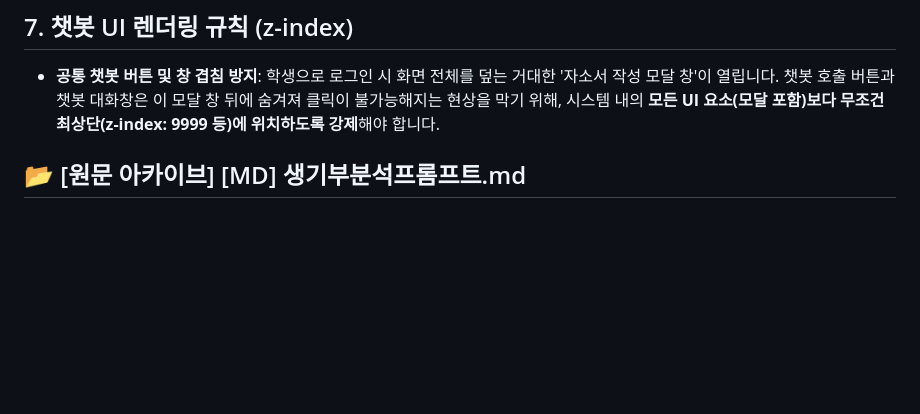
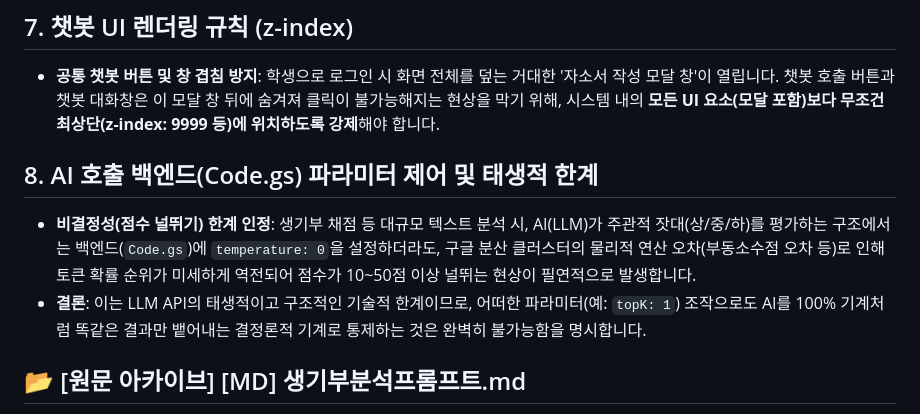
Before and after one commit to AI-aca/2027SCI, a Markdown page: [MD] AI PROMPT LOGIC.md, the part around the change. Rendered like a GitHub page; blank space fills up the shorter version.

```diff
--- a/[MD] AI PROMPT LOGIC.md
+++ b/[MD] AI PROMPT LOGIC.md
@@ -128,7 +128,10 @@
 
 - **공통 챗봇 버튼 및 창 겹침 방지**: 학생으로 로그인 시 화면 전체를 덮는 거대한 '자소서 작성 모달 창'이 열립니다. 챗봇 호출 버튼과 챗봇 대화창은 이 모달 창 뒤에 숨겨져 클릭이 불가능해지는 현상을 막기 위해, 시스템 내의 **모든 UI 요소(모달 포함)보다 무조건 최상단(z-index: 9999 등)에 위치하도록 강제**해야 합니다.
 
+## 8. AI 호출 백엔드(Code.gs) 파라미터 제어 및 태생적 한계
 
+- **비결정성(점수 널뛰기) 한계 인정**: 생기부 채점 등 대규모 텍스트 분석 시, AI(LLM)가 주관적 잣대(상/중/하)를 평가하는 구조에서는 백엔드(`Code.gs`)에 `temperature: 0`을 설정하더라도, 구글 분산 클러스터의 물리적 연산 오차(부동소수점 오차 등)로 인해 토큰 확률 순위가 미세하게 역전되어 점수가 10~50점 이상 널뛰는 현상이 필연적으로 발생합니다.
+- **결론**: 이는 LLM API의 태생적이고 구조적인 기술적 한계이므로, 어떠한 파라미터(예: `topK: 1`) 조작으로도 AI를 100% 기계처럼 똑같은 결과만 뱉어내는 결정론적 기계로 통제하는 것은 완벽히 불가능함을 명시합니다.
 
 
 ## 📂 [원문 아카이브] [MD] 생기부분석프롬프트.md
```
Also changed, not shown: [MD] HISTORY.md (+10 -0 lines).
